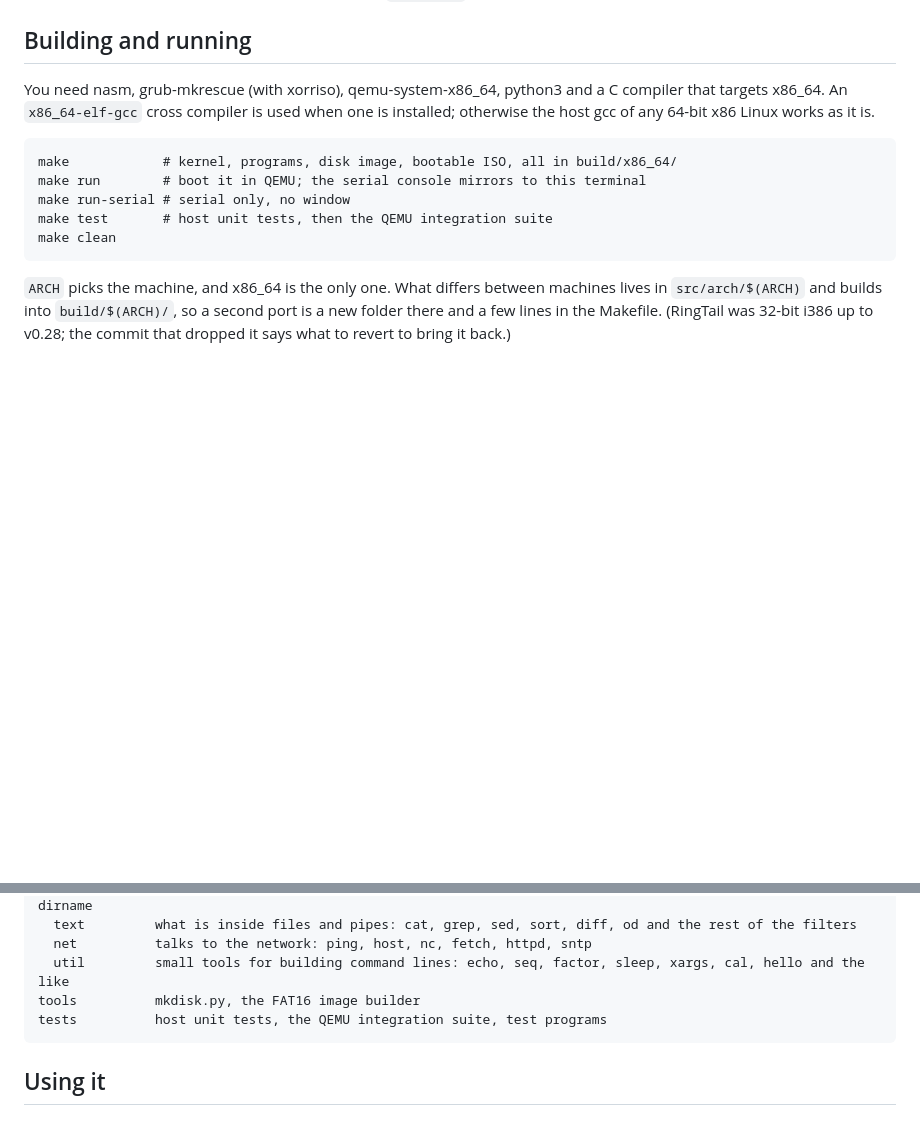
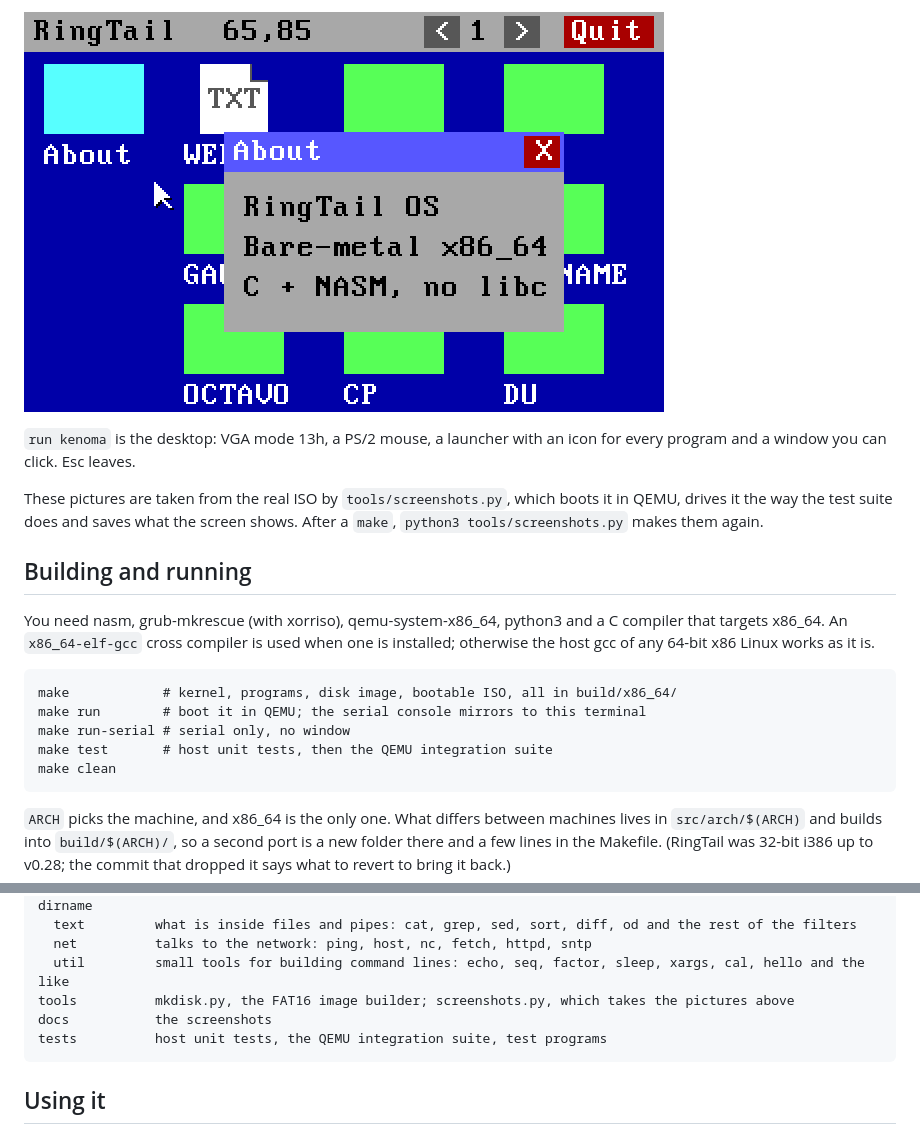
Before and after one commit to tdotlab/ringtail, a Markdown page: README.md, 2 parts joined by grey strips. GitHub-like rendering; pictures changed too: docs/desktop.png (added); blank space fills up the shorter version.

````diff
--- a/README.md
+++ b/README.md
@@ -17,3 +32,11 @@ read off the FAT16 disk.
+![kenoma, the desktop, with its About window open and the mouse pointer beside it](docs/desktop.png)
+
+`run kenoma` is the desktop: VGA mode 13h, a PS/2 mouse, a launcher with an icon
+for every program and a window you can click. Esc leaves.
+
+These pictures are taken from the real ISO by `tools/screenshots.py`, which
+boots it in QEMU, drives it the way the test suite does and saves what the
+screen shows. After a `make`, `python3 tools/screenshots.py` makes them again.
 
 ## Building and running
 
@@ -379,7 +402,8 @@ src/programs   user programs in folders, their C library (lib/: runtime, malloc,
   text         what is inside files and pipes: cat, grep, sed, sort, diff, od and the rest of the filters
   net          talks to the network: ping, host, nc, fetch, httpd, sntp
   util         small tools for building command lines: echo, seq, factor, sleep, xargs, cal, hello and the like
-tools          mkdisk.py, the FAT16 image builder
+tools          mkdisk.py, the FAT16 image builder; screenshots.py, which takes the pictures above
+docs           the screenshots
 tests          host unit tests, the QEMU integration suite, test programs
 ```
 
````
Also changed, not shown: other parts of README.md (+17 -2 lines), docs/boot.png, docs/gauge.png (added), docs/octavo.png (added), 2 other files.
